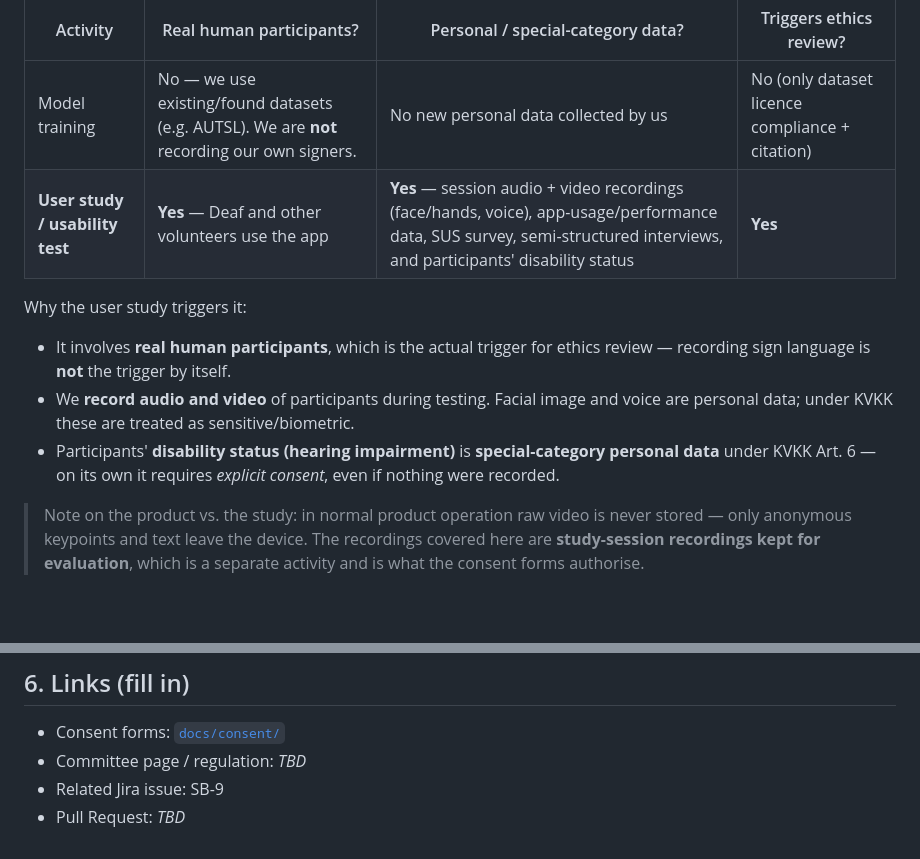
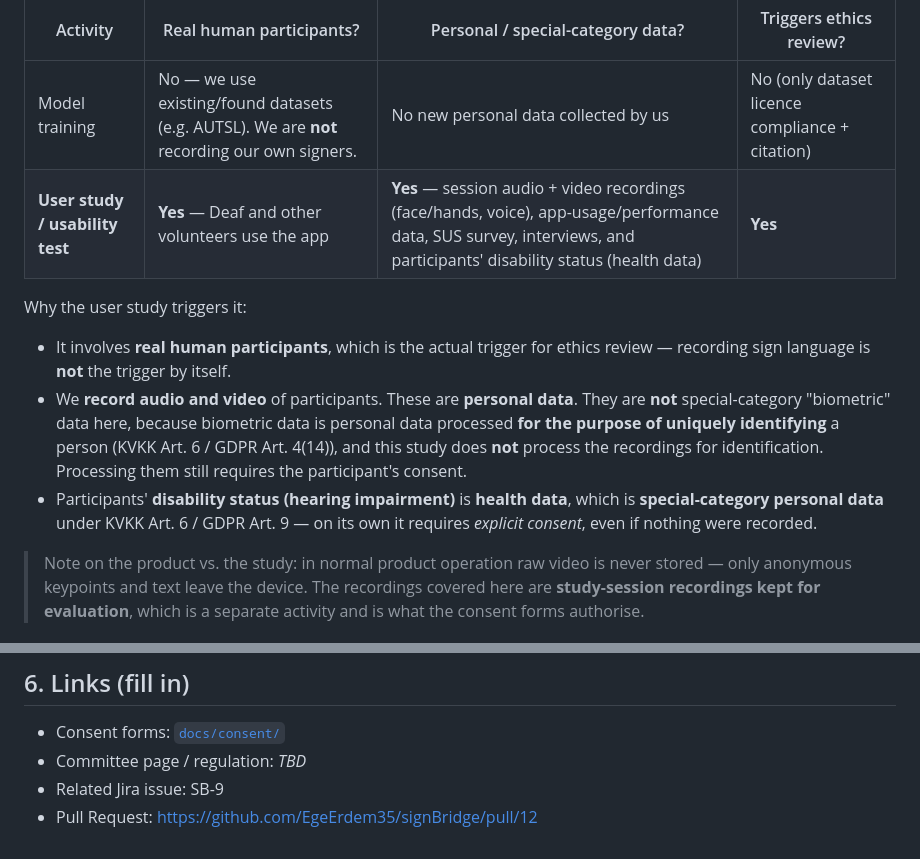
Before and after one commit to EgeErdem35/signBridge, a Markdown page: docs/ETHICS.md, 2 parts joined by grey strips. Drawn GitHub-style; blank space fills up the shorter version.

```diff
--- a/docs/ETHICS.md
+++ b/docs/ETHICS.md
@@ -16,16 +16,19 @@ participant-facing forms live under [`docs/consent/`](consent/).
 | Activity | Real human participants? | Personal / special-category data? | Triggers ethics review? |
 |---|---|---|---|
 | Model training | No — we use existing/found datasets (e.g. AUTSL). We are **not** recording our own signers. | No new personal data collected by us | No (only dataset licence compliance + citation) |
-| **User study / usability test** | **Yes** — Deaf and other volunteers use the app | **Yes** — session audio + video recordings (face/hands, voice), app-usage/performance data, SUS survey, semi-structured interviews, and participants' disability status | **Yes** |
+| **User study / usability test** | **Yes** — Deaf and other volunteers use the app | **Yes** — session audio + video recordings (face/hands, voice), app-usage/performance data, SUS survey, interviews, and participants' disability status (health data) | **Yes** |
 
 Why the user study triggers it:
 - It involves **real human participants**, which is the actual trigger for ethics
   review — recording sign language is **not** the trigger by itself.
-- We **record audio and video** of participants during testing. Facial image and
-  voice are personal data; under KVKK these are treated as sensitive/biometric.
-- Participants' **disability status (hearing impairment)** is **special-category
-  personal data** under KVKK Art. 6 — on its own it requires *explicit consent*,
-  even if nothing were recorded.
+- We **record audio and video** of participants. These are **personal data**. They are
+  **not** special-category "biometric" data here, because biometric data is personal data
+  processed **for the purpose of uniquely identifying** a person (KVKK Art. 6 / GDPR
+  Art. 4(14)), and this study does **not** process the recordings for identification.
+  Processing them still requires the participant's consent.
+- Participants' **disability status (hearing impairment)** is **health data**, which is
+  **special-category personal data** under KVKK Art. 6 / GDPR Art. 9 — on its own it
+  requires *explicit consent*, even if nothing were recorded.
 
 > Note on the product vs. the study: in normal product operation raw video is
 > never stored — only anonymous keypoints and text leave the device. The
@@ -72,4 +75,4 @@ committee.
 - Consent forms: [`docs/consent/`](consent/)
 - Committee page / regulation: _TBD_
 - Related Jira issue: SB-9
-- Pull Request: _TBD_
+- Pull Request: https://github.com/EgeErdem35/signBridge/pull/12
```
Also changed, not shown: docs/consent/consent-form-EN.md (+13 -10 lines), docs/consent/onam-formu-TR.md (+6 -6 lines).
